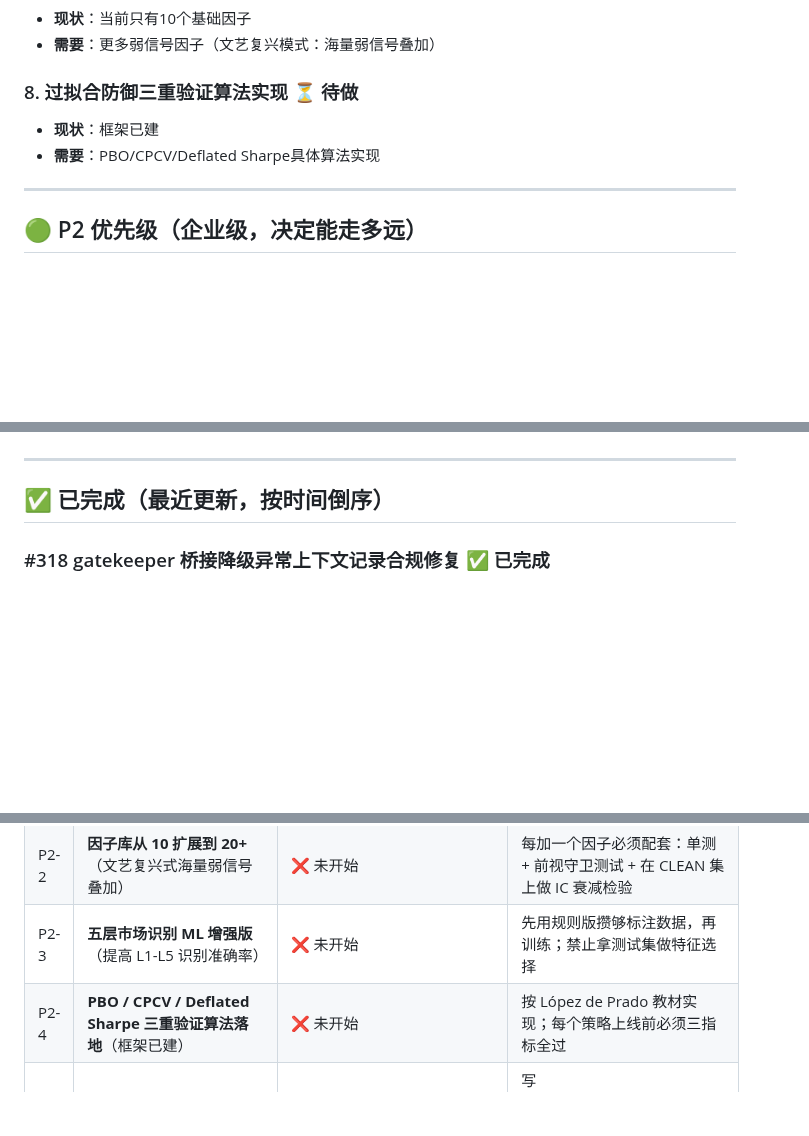
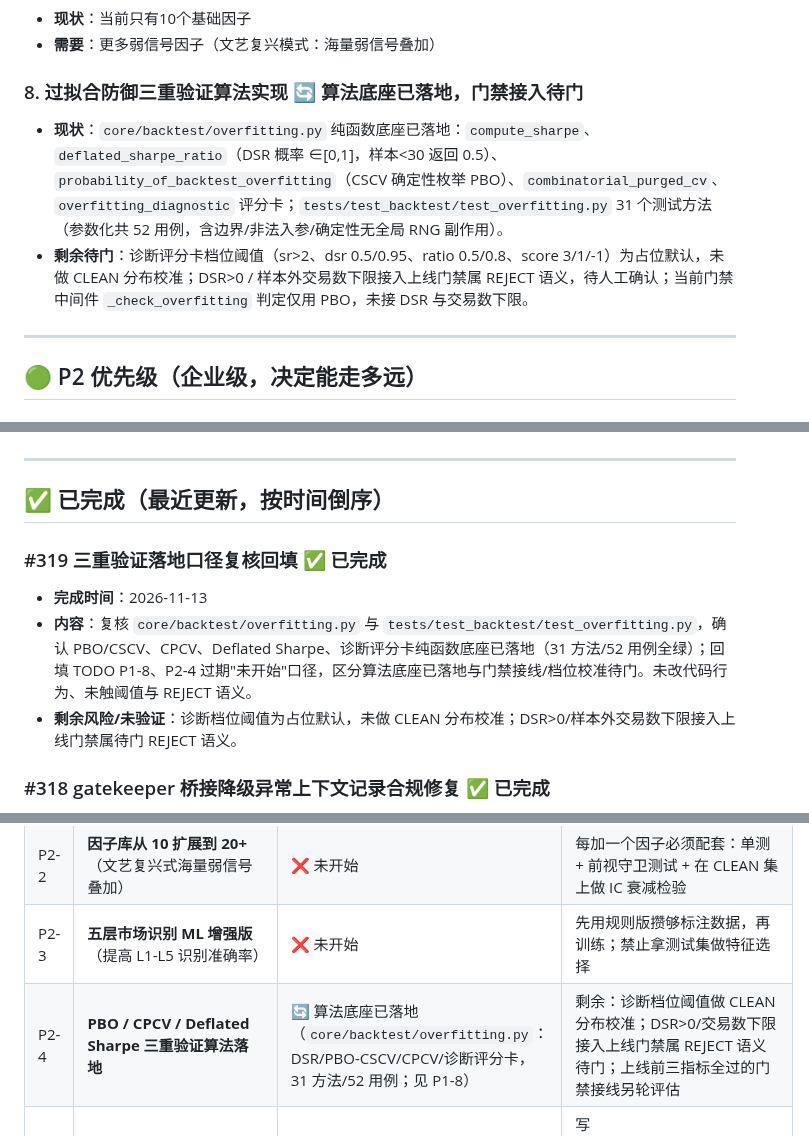
Before and after one commit to qq940013800/quant-trading-system, a Markdown page: docs/TODO.md, 3 parts joined by grey strips. Rendered like a GitHub page; blank space fills up the shorter version.

Commit message:
#319 复核回填三重验证落地口径
- overfitting.py 纯函数底座与 52 用例已落地，TODO P1-8/P2-4 过期状态对齐
- 区分算法底座已落地与门禁接线/档位校准待门；未改代码与阈值语义

```diff
--- a/docs/TODO.md
+++ b/docs/TODO.md
@@ -77,9 +77,9 @@
 - **现状**：当前只有10个基础因子
 - **需要**：更多弱信号因子（文艺复兴模式：海量弱信号叠加）
 
-### 8. 过拟合防御三重验证算法实现 ⏳ 待做
-- **现状**：框架已建
-- **需要**：PBO/CPCV/Deflated Sharpe具体算法实现
+### 8. 过拟合防御三重验证算法实现 🔄 算法底座已落地，门禁接入待门
+- **现状**：`core/backtest/overfitting.py` 纯函数底座已落地：`compute_sharpe`、`deflated_sharpe_ratio`（DSR 概率 ∈[0,1]，样本<30 返回 0.5）、`probability_of_backtest_overfitting`（CSCV 确定性枚举 PBO）、`combinatorial_purged_cv`、`overfitting_diagnostic` 评分卡；`tests/test_backtest/test_overfitting.py` 31 个测试方法（参数化共 52 用例，含边界/非法入参/确定性无全局 RNG 副作用）。
+- **剩余待门**：诊断评分卡档位阈值（sr>2、dsr 0.5/0.95、ratio 0.5/0.8、score 3/1/-1）为占位默认，未做 CLEAN 分布校准；DSR>0 / 样本外交易数下限接入上线门禁属 REJECT 语义，待人工确认；当前门禁中间件 `_check_overfitting` 判定仅用 PBO，未接 DSR 与交易数下限。
 
 ---
 
@@ -97,6 +97,11 @@
 ---
 
 ## ✅ 已完成（最近更新，按时间倒序）
+
+### #319 三重验证落地口径复核回填 ✅ 已完成
+- **完成时间**：2026-11-13
+- **内容**：复核 `core/backtest/overfitting.py` 与 `tests/test_backtest/test_overfitting.py`，确认 PBO/CSCV、CPCV、Deflated Sharpe、诊断评分卡纯函数底座已落地（31 方法/52 用例全绿）；回填 TODO P1-8、P2-4 过期"未开始"口径，区分算法底座已落地与门禁接线/档位校准待门。未改代码行为、未触阈值与 REJECT 语义。
+- **剩余风险/未验证**：诊断档位阈值为占位默认，未做 CLEAN 分布校准；DSR>0/样本外交易数下限接入上线门禁属待门 REJECT 语义。
 
 ### #318 gatekeeper 桥接降级异常上下文记录合规修复 ✅ 已完成
 - **完成时间**：2026-11-13
@@ -356,7 +361,7 @@
 | P2-1 | **P2 六卡片真实数据在容器内复测**：本轮本地改完未在容器环境验证 | 🔄 进行中（P0-1 已修复 + 网络已恢复，与 P0-4 同由后台子任务验证） | P0-4 验证通过后逐卡片人工核对：高可用 / 交易归因 / 安全合规 / 拥挤度 / 可观测性 / CI-CD |
 | P2-2 | **因子库从 10 扩展到 20+**（文艺复兴式海量弱信号叠加） | ❌ 未开始 | 每加一个因子必须配套：单测 + 前视守卫测试 + 在 CLEAN 集上做 IC 衰减检验 |
 | P2-3 | **五层市场识别 ML 增强版**（提高 L1-L5 识别准确率） | ❌ 未开始 | 先用规则版攒够标注数据，再训练；禁止拿测试集做特征选择 |
-| P2-4 | **PBO / CPCV / Deflated Sharpe 三重验证算法落地**（框架已建） | ❌ 未开始 | 按 López de Prado 教材实现；每个策略上线前必须三指标全过 |
+| P2-4 | **PBO / CPCV / Deflated Sharpe 三重验证算法落地** | 🔄 算法底座已落地（`core/backtest/overfitting.py`：DSR/PBO-CSCV/CPCV/诊断评分卡，31 方法/52 用例；见 P1-8） | 剩余：诊断档位阈值做 CLEAN 分布校准；DSR>0/交易数下限接入上线门禁属 REJECT 语义待门；上线前三指标全过的门禁接线另轮评估 |
 | P2-5 | **PostgreSQL 历史 K 线数据导入**（当前库里没历史数据） | ❌ 未开始 | 写 `scripts/import_kline.py`，按 symbol/timeframe 批量灌；灌完跑 `core/gap_normalizer.py` 清洗缺口 |
 | P2-6 | **飞书云文档 / Notion / Gitee 多端知识库同步**（当前只在本地 + Gitee） | ❌ 未开始 | 先打通 Gitee → Notion 单向 webhook；本地 RULES.md / TODO.md 为主源 |
 | P2-7 | **密码输入框加 `autocomplete="current-password"`**（antd 控制台警告） | ✅ 已落地（#316：`#login-password` 加 `autocomplete="current-password"`，配套 `#login-username` 加 `autocomplete="username"`） | 浏览器凭据填充行为未实机复验 |
```
